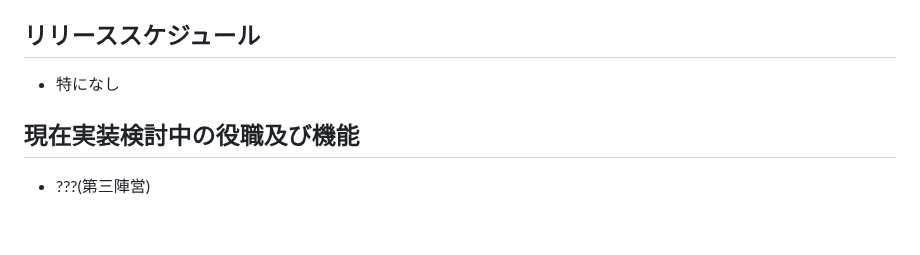
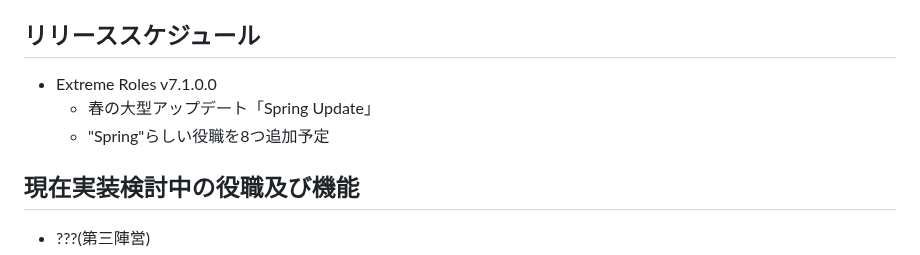
Before and after one commit to yukieiji/ExtremeRoles, a Markdown page: README.md, the part around the change. Drawn GitHub-style; blank space fills up the shorter version.

```diff
--- a/README.md
+++ b/README.md
@@ -80,8 +80,9 @@ Extreme Rolesのスキン追加用アドオン、主な特徴として以下が
 - 特になし
 
 ## リリーススケジュール
-
-- 特になし
+- Extreme Roles v7.1.0.0
+  - 春の大型アップデート「Spring Update」
+  - "Spring"らしい役職を8つ追加予定
 
 ## 現在実装検討中の役職及び機能
 - ???(第三陣営)
```
